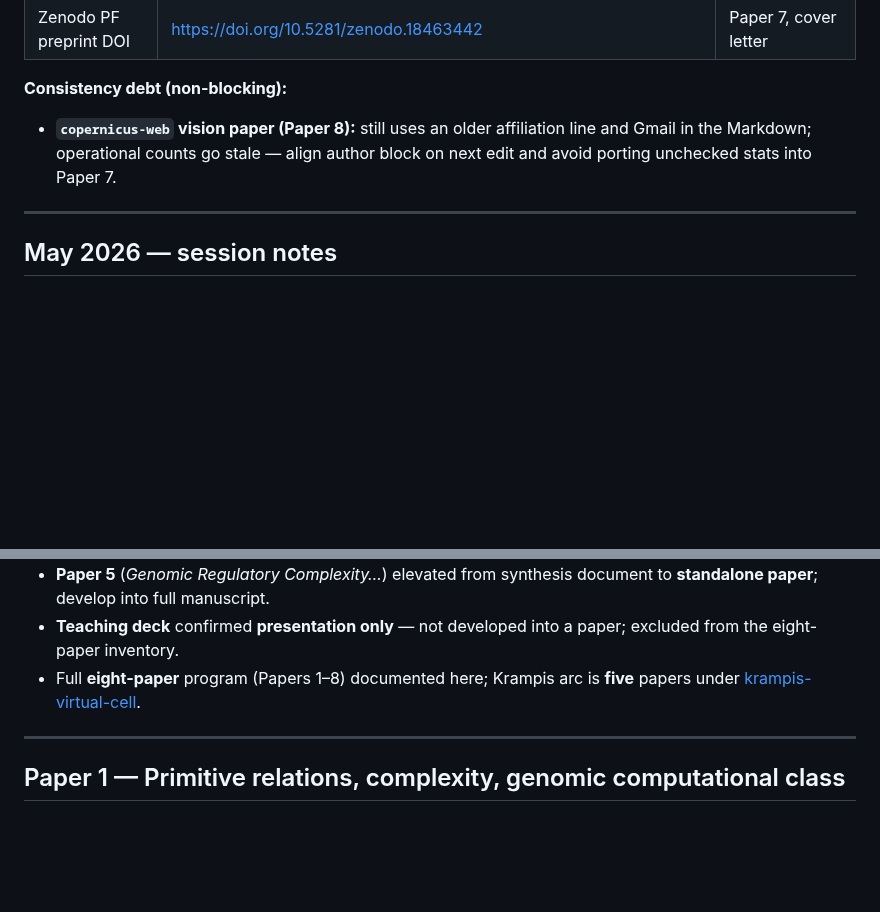
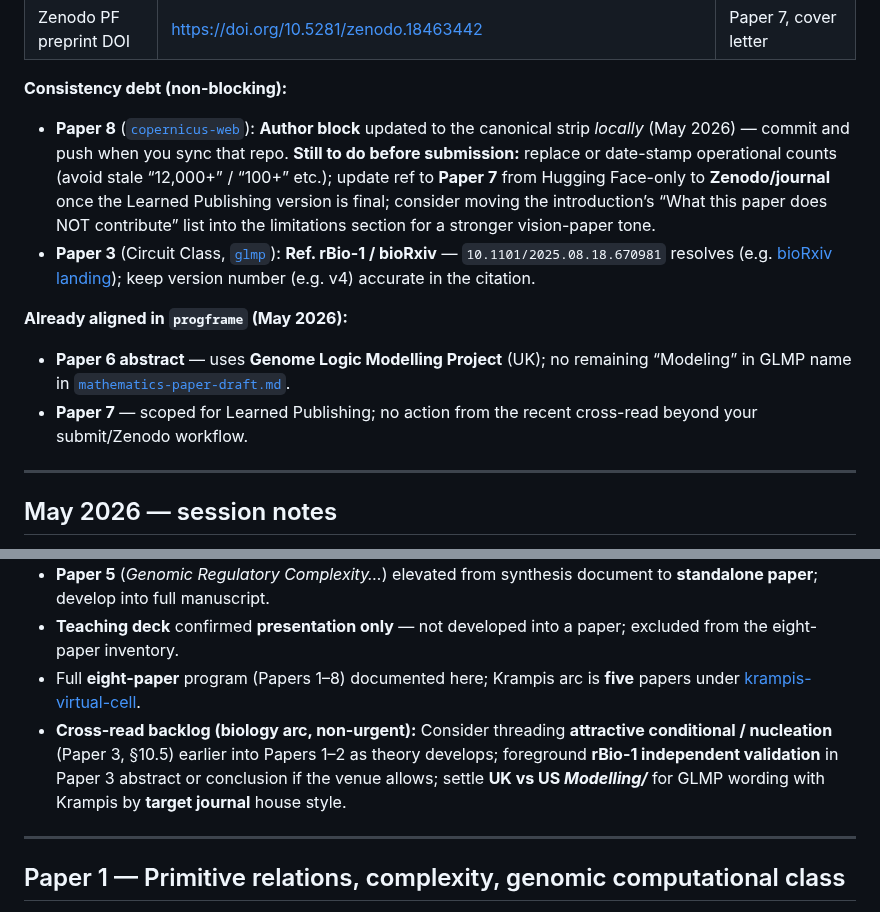
Before and after one commit to garywelz/progframe, a Markdown page: papers/program-overview.md, 2 parts joined by grey strips. Rendered like a GitHub page; blank space fills up the shorter version.

Commit message:
program-overview: Paper 8 author note, Paper 6 GLMP spelling confirmed, rBio DOI verified.
Co-authored-by: Cursor <cursoragent@cursor.com>

```diff
--- a/papers/program-overview.md
+++ b/papers/program-overview.md
@@ -71,7 +71,13 @@ Single map of manuscripts and collaboration papers **in active use**, with stabl
 
 **Consistency debt (non-blocking):**
 
-- **`copernicus-web` vision paper (Paper 8):** still uses an older affiliation line and Gmail in the Markdown; operational counts go stale — align author block on next edit and avoid porting unchecked stats into Paper 7.
+- **Paper 8** ([`copernicus-web`](https://github.com/garywelz/copernicus-web)): **Author block** updated to the canonical strip *locally* (May 2026) — commit and push when you sync that repo. **Still to do before submission:** replace or date-stamp operational counts (avoid stale “12,000+” / “100+” etc.); update ref to **Paper 7** from Hugging Face-only to **Zenodo/journal** once the Learned Publishing version is final; consider moving the introduction’s “What this paper does NOT contribute” list into the limitations section for a stronger vision-paper tone.
+- **Paper 3** (Circuit Class, [`glmp`](https://github.com/garywelz/glmp)): **Ref. rBio-1 / bioRxiv** — `10.1101/2025.08.18.670981` resolves (e.g. [bioRxiv landing](https://www.biorxiv.org/content/10.1101/2025.08.18.670981v4)); keep version number (e.g. v4) accurate in the citation.
+
+**Already aligned in `progframe` (May 2026):**
+
+- **Paper 6 abstract** — uses **Genome Logic Modelling Project** (UK); no remaining “Modeling” in GLMP name in [`mathematics-paper-draft.md`](https://github.com/garywelz/progframe/blob/main/collaborations/mathematics-database/mathematics-paper-draft.md).
+- **Paper 7** — scoped for Learned Publishing; no action from the recent cross-read beyond your submit/Zenodo workflow.
 
 ---
 
@@ -82,6 +88,7 @@ Single map of manuscripts and collaboration papers **in active use**, with stabl
 - **Paper 5** (*Genomic Regulatory Complexity…*) elevated from synthesis document to **standalone paper**; develop into full manuscript.
 - **Teaching deck** confirmed **presentation only** — not developed into a paper; excluded from the eight-paper inventory.
 - Full **eight-paper** program (Papers 1–8) documented here; Krampis arc is **five** papers under [krampis-virtual-cell](https://github.com/garywelz/glmp/tree/main/collaborations/krampis-virtual-cell).
+- **Cross-read backlog (biology arc, non-urgent):** Consider threading **attractive conditional / nucleation** (Paper 3, §10.5) earlier into Papers 1–2 as theory develops; foreground **rBio-1 independent validation** in Paper 3 abstract or conclusion if the venue allows; settle **UK vs US *Modelling/*** for GLMP wording with Krampis by **target journal** house style.
 
 ---
 
```
